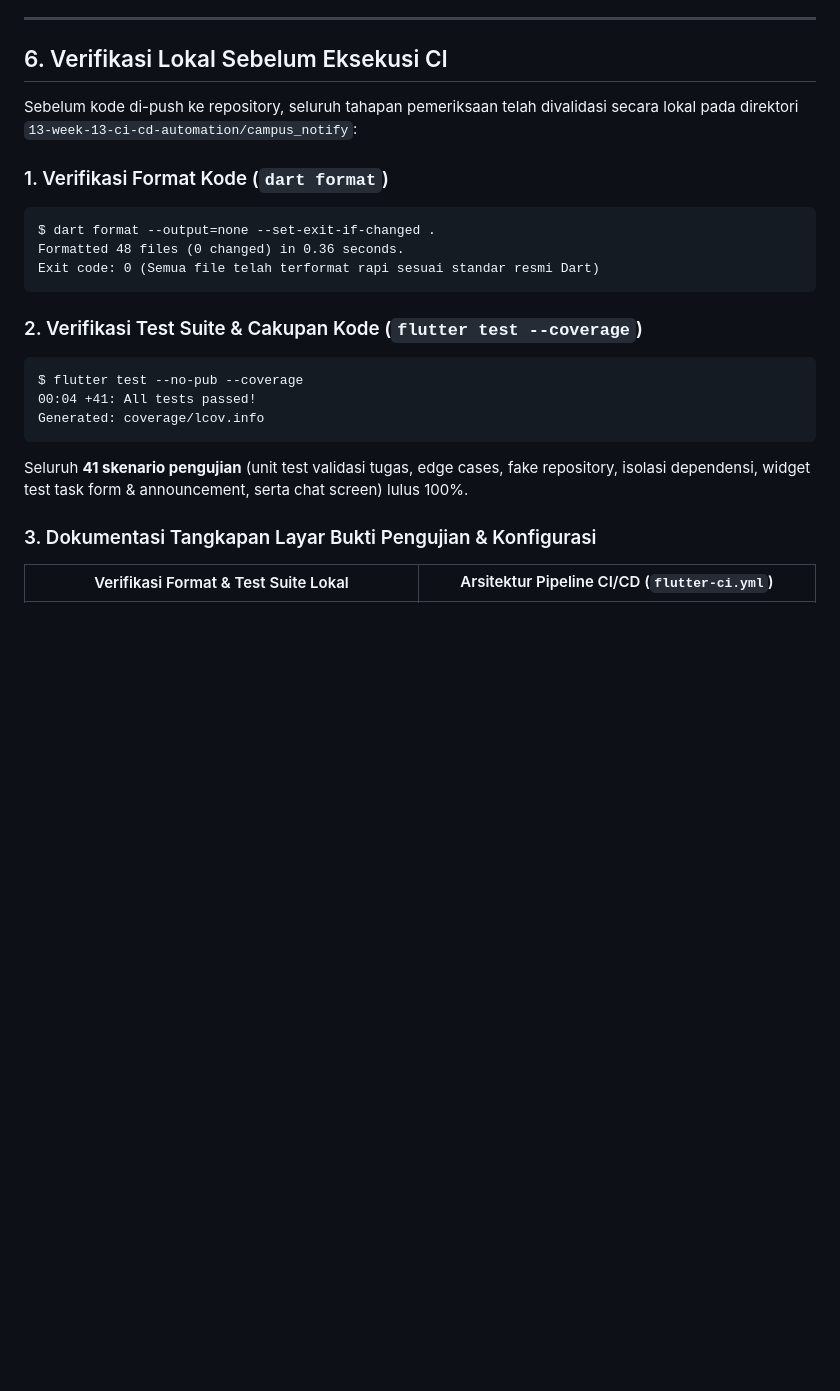
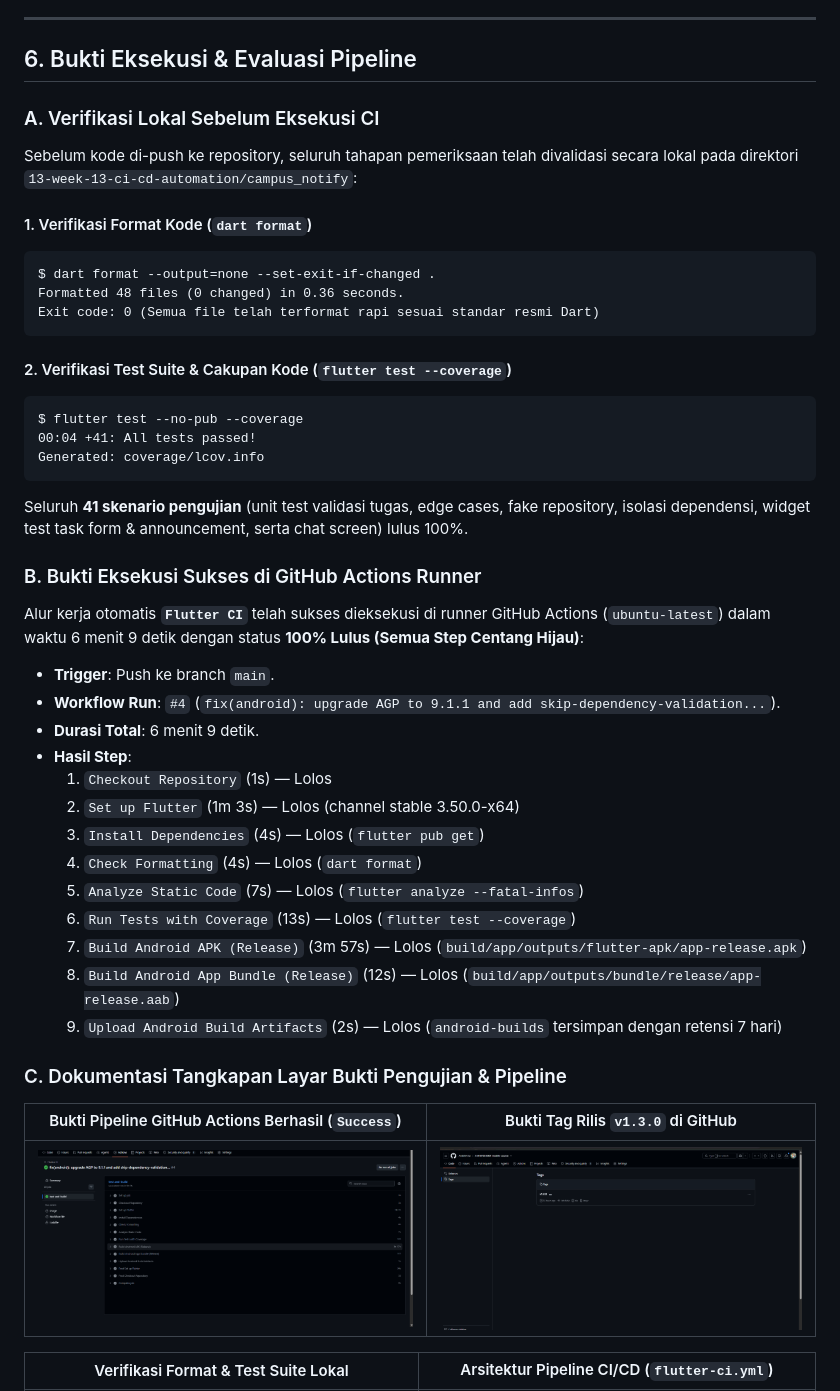
Before and after one commit to AnkaRezaa/254107023002-mobile-course, a Markdown page: 13-week-13-ci-cd-automation/README.md, the part around one of its changes. Rendered like a GitHub page; pictures changed too: 13-week-13-ci-cd-automation/screenshot/github-actions-success.png (added), 13-week-13-ci-cd-automation/screenshot/github-release-tag.png (added); blank space fills up the shorter version.

Commit message:
docs(week-13): lengkapi dokumentasi bukti sukses GitHub Actions dan rilis tag v1.3.0 pada README

````diff
--- a/13-week-13-ci-cd-automation/README.md
+++ b/13-week-13-ci-cd-automation/README.md
@@ -191,18 +193,19 @@ git push origin v1.3.0
 
 ---
 
-## 6. Verifikasi Lokal Sebelum Eksekusi CI
+## 6. Bukti Eksekusi & Evaluasi Pipeline
 
+### A. Verifikasi Lokal Sebelum Eksekusi CI
 Sebelum kode di-push ke repository, seluruh tahapan pemeriksaan telah divalidasi secara lokal pada direktori `13-week-13-ci-cd-automation/campus_notify`:
 
-### 1. Verifikasi Format Kode (`dart format`)
+#### 1. Verifikasi Format Kode (`dart format`)
 ```text
 $ dart format --output=none --set-exit-if-changed .
 Formatted 48 files (0 changed) in 0.36 seconds.
 Exit code: 0 (Semua file telah terformat rapi sesuai standar resmi Dart)
 ```
 
-### 2. Verifikasi Test Suite & Cakupan Kode (`flutter test --coverage`)
+#### 2. Verifikasi Test Suite & Cakupan Kode (`flutter test --coverage`)
 ```text
 $ flutter test --no-pub --coverage
 00:04 +41: All tests passed!
@@ -210,7 +213,28 @@ Generated: coverage/lcov.info
 ```
 Seluruh **41 skenario pengujian** (unit test validasi tugas, edge cases, fake repository, isolasi dependensi, widget test task form & announcement, serta chat screen) lulus 100%.
 
-### 3. Dokumentasi Tangkapan Layar Bukti Pengujian & Konfigurasi
+### B. Bukti Eksekusi Sukses di GitHub Actions Runner
+Alur kerja otomatis **`Flutter CI`** telah sukses dieksekusi di runner GitHub Actions (`ubuntu-latest`) dalam waktu 6 menit 9 detik dengan status **100% Lulus (Semua Step Centang Hijau)**:
+
+* **Trigger**: Push ke branch `main`.
+* **Workflow Run**: `#4` (`fix(android): upgrade AGP to 9.1.1 and add skip-dependency-validation...`).
+* **Durasi Total**: 6 menit 9 detik.
+* **Hasil Step**:
+  1. `Checkout Repository` (1s) — Lolos
+  2. `Set up Flutter` (1m 3s) — Lolos (channel stable 3.50.0-x64)
+  3. `Install Dependencies` (4s) — Lolos (`flutter pub get`)
+  4. `Check Formatting` (4s) — Lolos (`dart format`)
+  5. `Analyze Static Code` (7s) — Lolos (`flutter analyze --fatal-infos`)
+  6. `Run Tests with Coverage` (13s) — Lolos (`flutter test --coverage`)
+  7. `Build Android APK (Release)` (3m 57s) — Lolos (`build/app/outputs/flutter-apk/app-release.apk`)
+  8. `Build Android App Bundle (Release)` (12s) — Lolos (`build/app/outputs/bundle/release/app-release.aab`)
+  9. `Upload Android Build Artifacts` (2s) — Lolos (`android-builds` tersimpan dengan retensi 7 hari)
+
+### C. Dokumentasi Tangkapan Layar Bukti Pengujian & Pipeline
+
+| Bukti Pipeline GitHub Actions Berhasil (`Success`) | Bukti Tag Rilis `v1.3.0` di GitHub |
+|:---:|:---:|
+| ![GitHub Actions Success](screenshot/github-actions-success.png) | ![GitHub Release Tag](screenshot/github-release-tag.png) |
 
 | Verifikasi Format & Test Suite Lokal | Arsitektur Pipeline CI/CD (`flutter-ci.yml`) |
 |:---:|:---:|
````
Also changed, not shown: other parts of 13-week-13-ci-cd-automation/README.md (+2 -0 lines).
